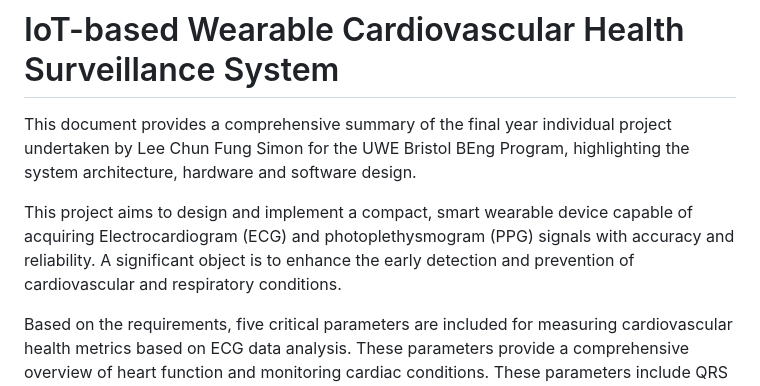
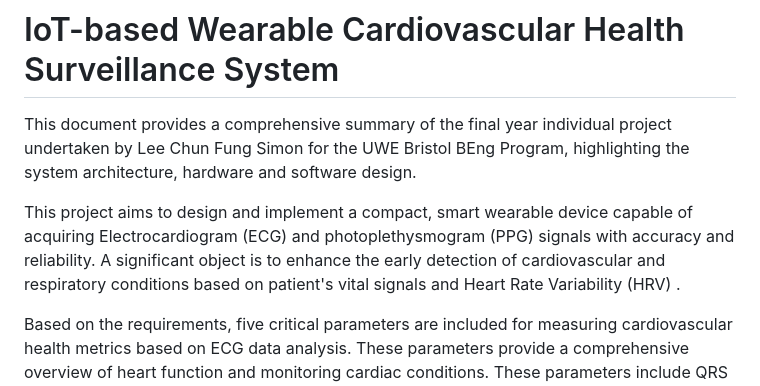
Before and after one commit to cfleesimon/wearable-heart-monitor, a Markdown page: README.md, the part around the change. Rendered like a GitHub page.

```diff
--- a/README.md
+++ b/README.md
@@ -2,7 +2,7 @@
 
 This document provides a comprehensive summary of the final year individual project undertaken by Lee Chun Fung Simon for the UWE Bristol BEng Program, highlighting the system architecture, hardware and software design.
 
-This project aims to design and implement a compact, smart wearable device capable of acquiring Electrocardiogram (ECG) and photoplethysmogram (PPG) signals with accuracy and reliability. A significant object is to enhance the early detection and prevention of cardiovascular and respiratory conditions.
+This project aims to design and implement a compact, smart wearable device capable of acquiring Electrocardiogram (ECG) and photoplethysmogram (PPG) signals with accuracy and reliability. A significant object is to enhance the early detection of cardiovascular and respiratory conditions based on patient's vital signals and Heart Rate Variability (HRV) .
 
 Based on the requirements, five critical parameters are included for measuring cardiovascular health metrics based on ECG data analysis. These parameters provide a comprehensive overview of heart function and monitoring cardiac conditions. These parameters include QRS Interval, RR Interval, Heart Rate, SDNN and RMSSD. The definition and analysis of the parameters are based on the following structure of an ECG signal:
 
```
